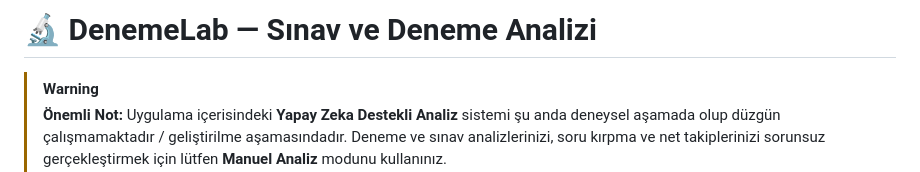
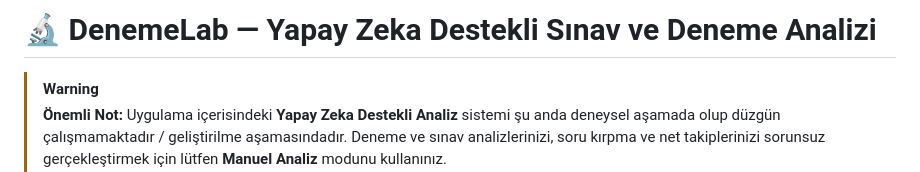
Before and after one commit to Ricardo-Quaresma/DenemeLab-v1.0.0, a Markdown page: README.md, the part around the change. Rendered like a GitHub page.

Commit message:
Readme güncellemesi
Updated project title to reflect AI support.

```diff
--- a/README.md
+++ b/README.md
@@ -1,4 +1,4 @@
-# 🔬 DenemeLab — Sınav ve Deneme Analizi
+# 🔬 DenemeLab — Yapay Zeka Destekli Sınav ve Deneme Analizi
 
 > [!WARNING]
 > **Önemli Not:** Uygulama içerisindeki **Yapay Zeka Destekli Analiz** sistemi şu anda deneysel aşamada olup düzgün çalışmamaktadır / geliştirilme aşamasındadır. Deneme ve sınav analizlerinizi, soru kırpma ve net takiplerinizi sorunsuz gerçekleştirmek için lütfen **Manuel Analiz** modunu kullanınız.
```
